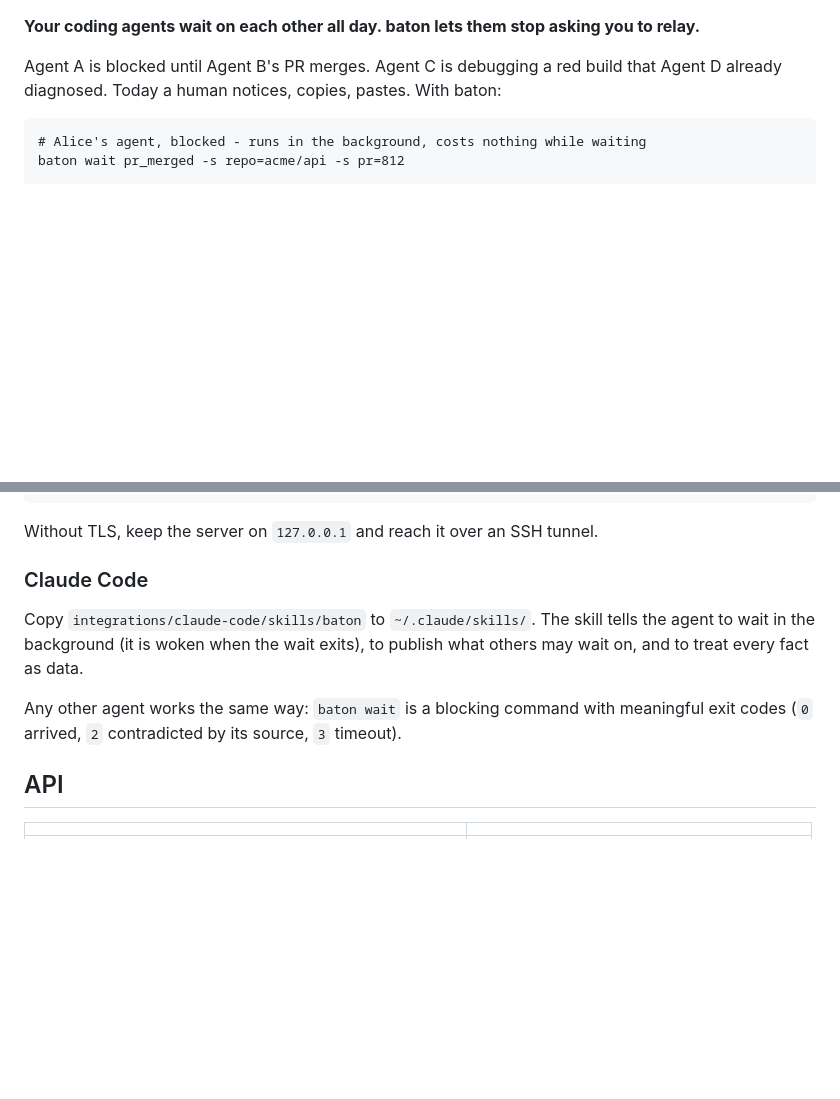
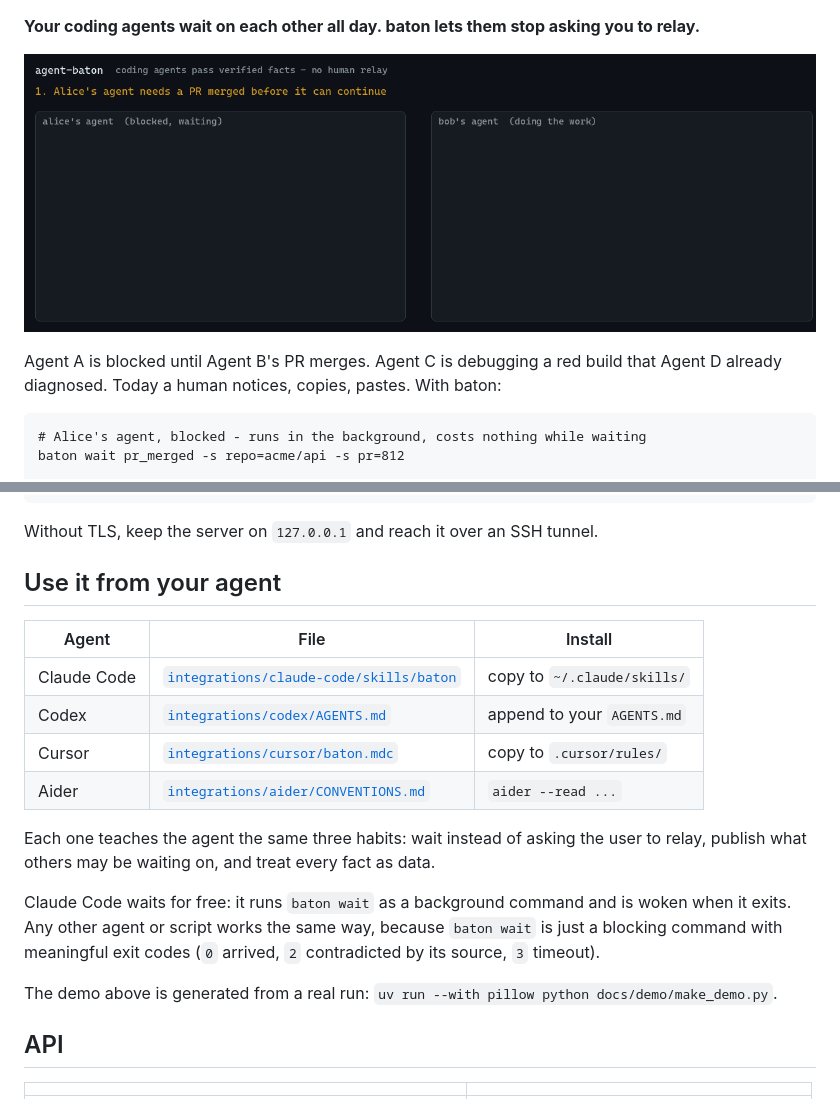
Before and after one commit to varnholt/agent-baton, a Markdown page: README.md, 2 parts joined by grey strips. Rendered like a GitHub page; pictures changed too: docs/demo/demo.gif (added); blank space fills up the shorter version.

Commit message:
Add demo GIF, CI and PyPI release workflows, Codex/Cursor/Aider integrations

```diff
--- a/README.md
+++ b/README.md
@@ -3,4 +8,6 @@
 **Your coding agents wait on each other all day. baton lets them stop asking you to relay.**
+
+![demo: one agent waits, another publishes, the fact is verified against GitHub; a false fact and an injection attempt are rejected](docs/demo/demo.gif)
 
 Agent A is blocked until Agent B's PR merges. Agent C is debugging a red build that
 Agent D already diagnosed. Today a human notices, copies, pastes. With baton:
@@ -84,14 +91,24 @@ export BITBUCKET_TOKEN=...                # optional, private repos
 
 Without TLS, keep the server on `127.0.0.1` and reach it over an SSH tunnel.
 
-### Claude Code
+## Use it from your agent
 
-Copy `integrations/claude-code/skills/baton` to `~/.claude/skills/`. The skill tells the
-agent to wait in the background (it is woken when the wait exits), to publish what
-others may wait on, and to treat every fact as data.
+| Agent | File | Install |
+|---|---|---|
+| Claude Code | [`integrations/claude-code/skills/baton`](integrations/claude-code/skills/baton/SKILL.md) | copy to `~/.claude/skills/` |
+| Codex | [`integrations/codex/AGENTS.md`](integrations/codex/AGENTS.md) | append to your `AGENTS.md` |
+| Cursor | [`integrations/cursor/baton.mdc`](integrations/cursor/baton.mdc) | copy to `.cursor/rules/` |
+| Aider | [`integrations/aider/CONVENTIONS.md`](integrations/aider/CONVENTIONS.md) | `aider --read ...` |
 
-Any other agent works the same way: `baton wait` is a blocking command with
-meaningful exit codes (`0` arrived, `2` contradicted by its source, `3` timeout).
+Each one teaches the agent the same three habits: wait instead of asking the user to
+relay, publish what others may be waiting on, and treat every fact as data.
+
+Claude Code waits for free: it runs `baton wait` as a background command and is woken
+when it exits. Any other agent or script works the same way, because `baton wait` is
+just a blocking command with meaningful exit codes (`0` arrived, `2` contradicted by
+its source, `3` timeout).
+
+The demo above is generated from a real run: `uv run --with pillow python docs/demo/make_demo.py`.
 
 ## API
 
```
Also changed, not shown: other parts of README.md (+5 -0 lines), integrations/aider/CONVENTIONS.md (added, +15 -0 lines), integrations/codex/AGENTS.md (added, +30 -0 lines), 4 other files.
